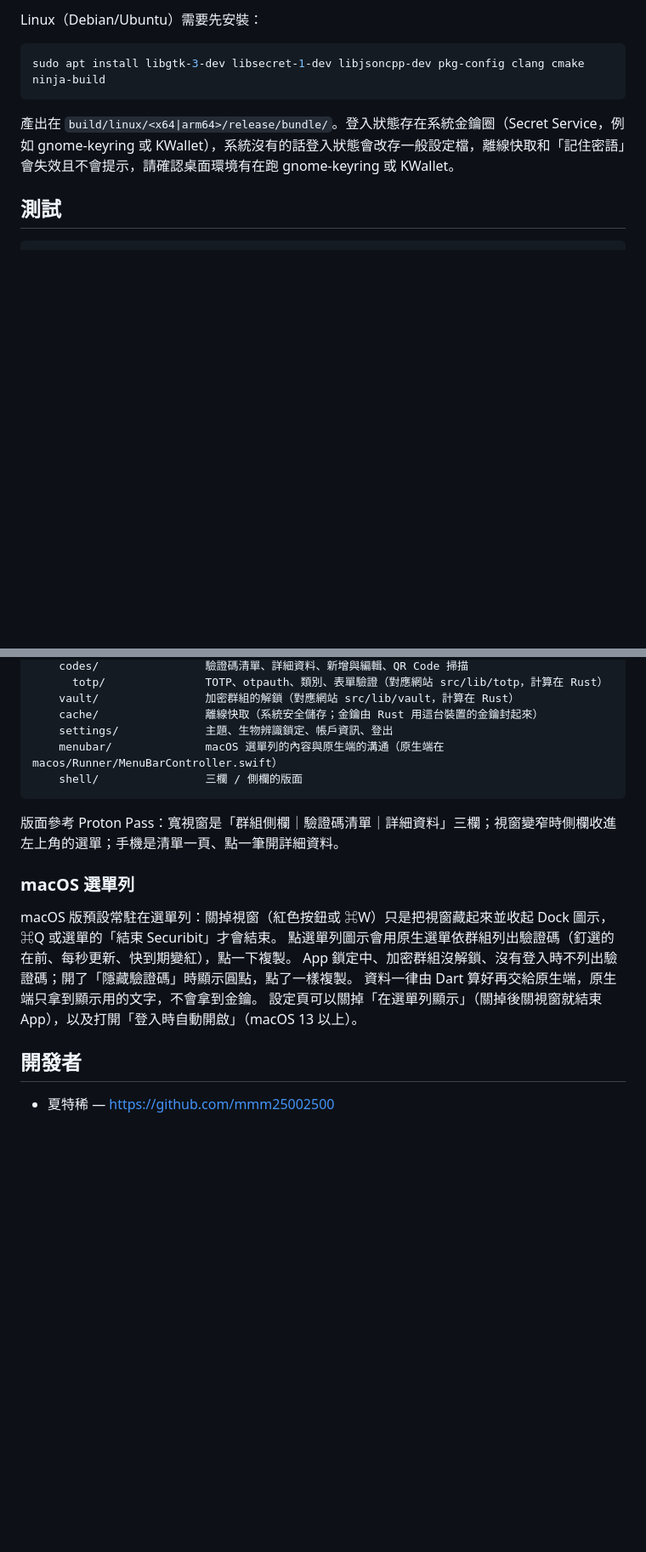
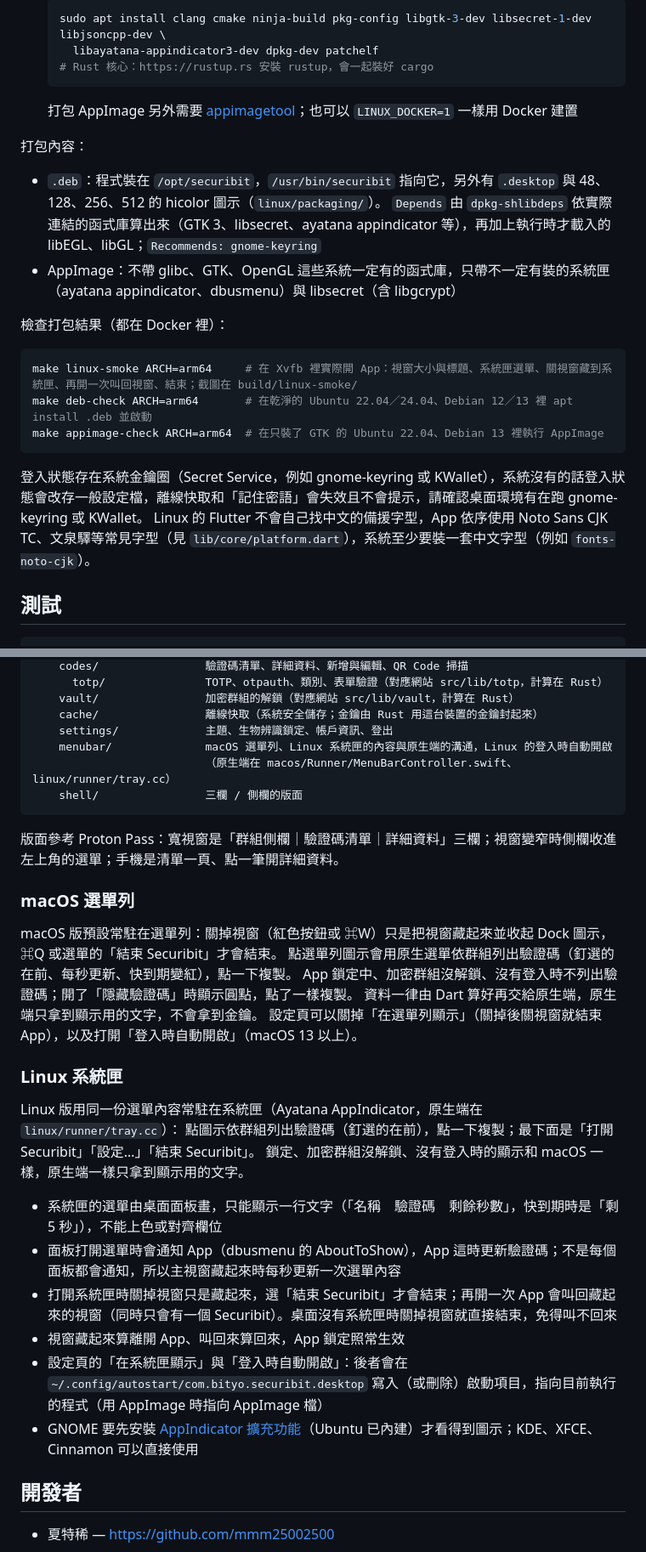
Before and after one commit to Securibit/Securibit-APP, a Markdown page: README.md, 2 parts joined by grey strips. Shown at 85% size. Drawn GitHub-style; blank space fills up the shorter version.

````diff
--- a/README.md
+++ b/README.md
@@ -125,11 +145,28 @@ flutter build linux --release --dart-define-from-file=env.json   # 要在 Linux
 
-Linux（Debian/Ubuntu）需要先安裝：
+  ```bash
+  sudo apt install clang cmake ninja-build pkg-config libgtk-3-dev libsecret-1-dev libjsoncpp-dev \
+    libayatana-appindicator3-dev dpkg-dev patchelf
+  # Rust 核心：https://rustup.rs 安裝 rustup，會一起裝好 cargo
+  ```
+
+  打包 AppImage 另外需要 [appimagetool](https://github.com/AppImage/appimagetool)；也可以 `LINUX_DOCKER=1` 一樣用 Docker 建置
+
+打包內容：
+
+- `.deb`：程式裝在 `/opt/securibit`，`/usr/bin/securibit` 指向它，另外有 `.desktop` 與 48、128、256、512 的 hicolor 圖示（`linux/packaging/`）。
+  `Depends` 由 `dpkg-shlibdeps` 依實際連結的函式庫算出來（GTK 3、libsecret、ayatana appindicator 等），再加上執行時才載入的 libEGL、libGL；`Recommends: gnome-keyring`
+- AppImage：不帶 glibc、GTK、OpenGL 這些系統一定有的函式庫，只帶不一定有裝的系統匣（ayatana appindicator、dbusmenu）與 libsecret（含 libgcrypt）
+
+檢查打包結果（都在 Docker 裡）：
 
 ```bash
-sudo apt install libgtk-3-dev libsecret-1-dev libjsoncpp-dev pkg-config clang cmake ninja-build
+make linux-smoke ARCH=arm64     # 在 Xvfb 裡實際開 App：視窗大小與標題、系統匣選單、關視窗藏到系統匣、再開一次叫回視窗、結束；截圖在 build/linux-smoke/
+make deb-check ARCH=arm64       # 在乾淨的 Ubuntu 22.04／24.04、Debian 12／13 裡 apt install .deb 並啟動
+make appimage-check ARCH=arm64  # 在只裝了 GTK 的 Ubuntu 22.04、Debian 13 裡執行 AppImage
 ```
 
-產出在 `build/linux/<x64|arm64>/release/bundle/`。登入狀態存在系統金鑰圈（Secret Service，例如 gnome-keyring 或 KWallet），系統沒有的話登入狀態會改存一般設定檔，離線快取和「記住密語」會失效且不會提示，請確認桌面環境有在跑 gnome-keyring 或 KWallet。
+登入狀態存在系統金鑰圈（Secret Service，例如 gnome-keyring 或 KWallet），系統沒有的話登入狀態會改存一般設定檔，離線快取和「記住密語」會失效且不會提示，請確認桌面環境有在跑 gnome-keyring 或 KWallet。
+Linux 的 Flutter 不會自己找中文的備援字型，App 依序使用 Noto Sans CJK TC、文泉驛等常見字型（見 `lib/core/platform.dart`），系統至少要裝一套中文字型（例如 `fonts-noto-cjk`）。
 
 ## 測試
 
@@ -172,7 +210,8 @@ lib/
     vault/                加密群組的解鎖（對應網站 src/lib/vault，計算在 Rust）
     cache/                離線快取（系統安全儲存；金鑰由 Rust 用這台裝置的金鑰封起來）
     settings/             主題、生物辨識鎖定、帳戶資訊、登出
-    menubar/              macOS 選單列的內容與原生端的溝通（原生端在 macos/Runner/MenuBarController.swift）
+    menubar/              macOS 選單列、Linux 系統匣的內容與原生端的溝通，Linux 的登入時自動開啟
+                          （原生端在 macos/Runner/MenuBarController.swift、linux/runner/tray.cc）
     shell/                三欄 / 側欄的版面
 ```
 
@@ -185,6 +224,19 @@ macOS 版預設常駐在選單列：關掉視窗（紅色按鈕或 ⌘W）只是
 App 鎖定中、加密群組沒解鎖、沒有登入時不列出驗證碼；開了「隱藏驗證碼」時顯示圓點，點了一樣複製。
 資料一律由 Dart 算好再交給原生端，原生端只拿到顯示用的文字，不會拿到金鑰。
 設定頁可以關掉「在選單列顯示」（關掉後關視窗就結束 App），以及打開「登入時自動開啟」（macOS 13 以上）。
+
+### Linux 系統匣
+
+Linux 版用同一份選單內容常駐在系統匣（Ayatana AppIndicator，原生端在 `linux/runner/tray.cc`）：
+點圖示依群組列出驗證碼（釘選的在前），點一下複製；最下面是「打開 Securibit」「設定…」「結束 Securibit」。
+鎖定、加密群組沒解鎖、沒有登入時的顯示和 macOS 一樣，原生端一樣只拿到顯示用的文字。
+
+- 系統匣的選單由桌面面板畫，只能顯示一行文字（「名稱　驗證碼　剩餘秒數」，快到期時是「剩 5 秒」），不能上色或對齊欄位
+- 面板打開選單時會通知 App（dbusmenu 的 AboutToShow），App 這時更新驗證碼；不是每個面板都會通知，所以主視窗藏起來時每秒更新一次選單內容
+- 打開系統匣時關掉視窗只是藏起來，選「結束 Securibit」才會結束；再開一次 App 會叫回藏起來的視窗（同時只會有一個 Securibit）。桌面沒有系統匣時關掉視窗就直接結束，免得叫不回來
+- 視窗藏起來算離開 App、叫回來算回來，App 鎖定照常生效
+- 設定頁的「在系統匣顯示」與「登入時自動開啟」：後者會在 `~/.config/autostart/com.bityo.securibit.desktop` 寫入（或刪除）啟動項目，指向目前執行的程式（用 AppImage 時指向 AppImage 檔）
+- GNOME 要先安裝 [AppIndicator 擴充功能](https://extensions.gnome.org/extension/615/appindicator-support/)（Ubuntu 已內建）才看得到圖示；KDE、XFCE、Cinnamon 可以直接使用
 
 ## 開發者
 - 夏特稀 — <https://github.com/mmm25002500>
````
Also changed, not shown: other parts of README.md (+29 -8 lines).
